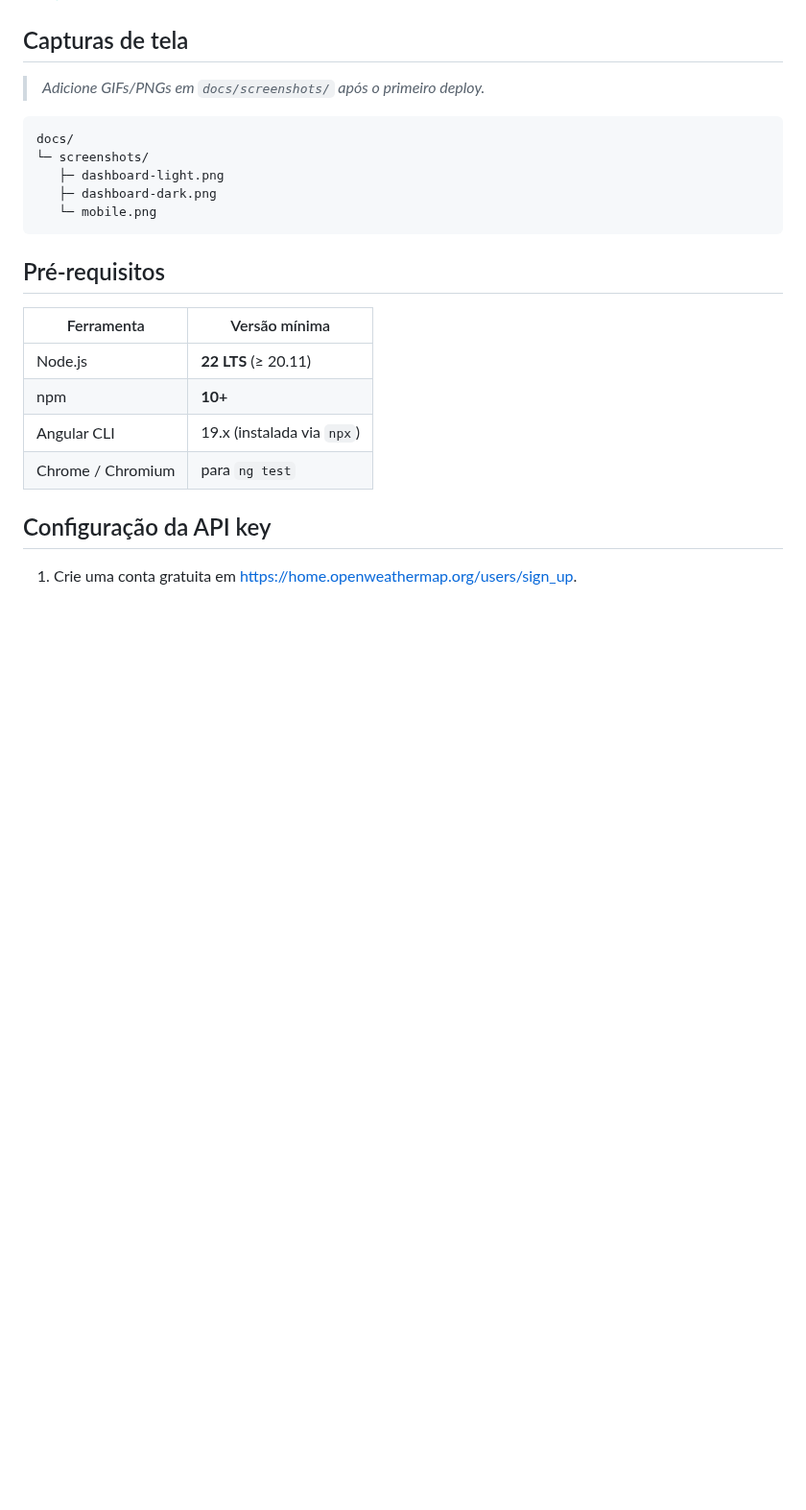
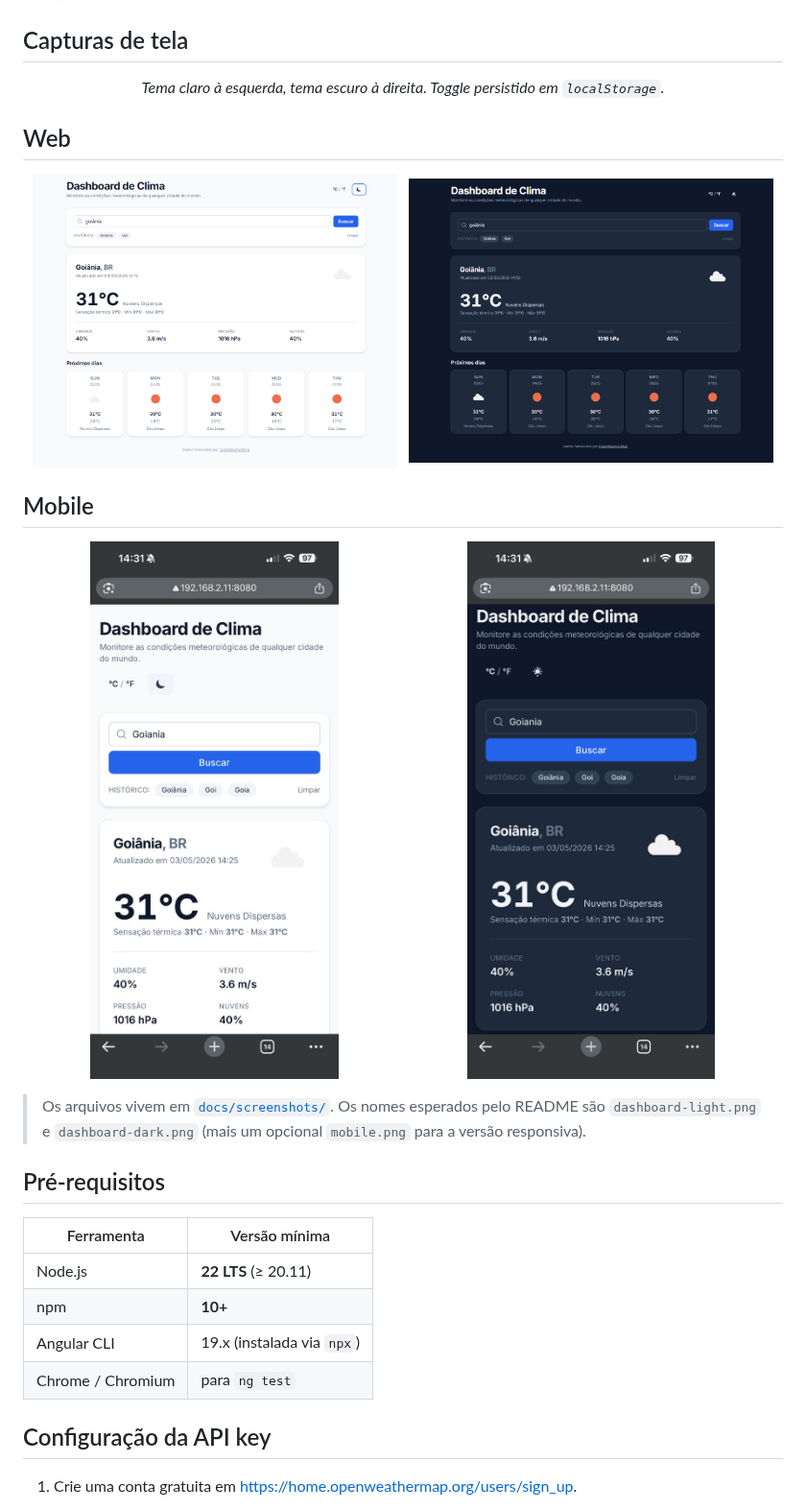
Before and after one commit to lfdeus/dashboard-clima-pos, a Markdown page: README.md, the part around one of its changes. Shown at 96% size. Drawn GitHub-style; pictures changed too: docs/screenshots/dashboard-dark.png (added), docs/screenshots/dashboard-light.png (added), docs/screenshots/mobile-dark.png (added); blank space fills up the shorter version.

Commit message:
Adiciona capturas de tela e atualiza README com instruções e exemplos

````diff
--- a/README.md
+++ b/README.md
@@ -41,20 +41,34 @@ Dashboard moderno de monitoramento meteorológico construído com **Angular 19**
 
 ## Capturas de tela
 
-> _Adicione GIFs/PNGs em `docs/screenshots/` após o primeiro deploy._
+<p align="center">
+  <em>Tema claro à esquerda, tema escuro à direita. Toggle persistido em <code>localStorage</code>.</em>
+</p>
 
-```
-docs/
-└─ screenshots/
-   ├─ dashboard-light.png
-   ├─ dashboard-dark.png
-   └─ mobile.png
-```
+## Web
+
+<p align="center">
+  <img src="docs/screenshots/dashboard-light.png" alt="Dashboard de Clima — tema claro" width="48%" />
+  &#160;
+  <img src="docs/screenshots/dashboard-dark.png" alt="Dashboard de Clima — tema escuro" width="48%" />
+</p>
+
+## Mobile
+
+<p align="center">
+  <img src="docs/screenshots/mobile-light.png" alt="Dashboard de Clima — Mobile tema claro" width="48%" />
+  &#160;
+  <img src="docs/screenshots/mobile-dark.png" alt="Dashboard de Clima — Mobile tema escuro" width="48%" />
+</p>
+
+
+
+> Os arquivos vivem em [`docs/screenshots/`](docs/screenshots/). Os nomes esperados pelo README são `dashboard-light.png` e `dashboard-dark.png` (mais um opcional `mobile.png` para a versão responsiva).
 
 ## Pré-requisitos
 
 | Ferramenta        | Versão mínima              |
-| ----------------- | -------------------------- |
+|-------------------|----------------------------|
 | Node.js           | **22 LTS** (≥ 20.11)       |
 | npm               | **10+**                    |
 | Angular CLI       | 19.x (instalada via `npx`) |
````
Also changed, not shown: other parts of README.md (+3 -3 lines), docs/screenshots/README.md (added, +12 -0 lines).
